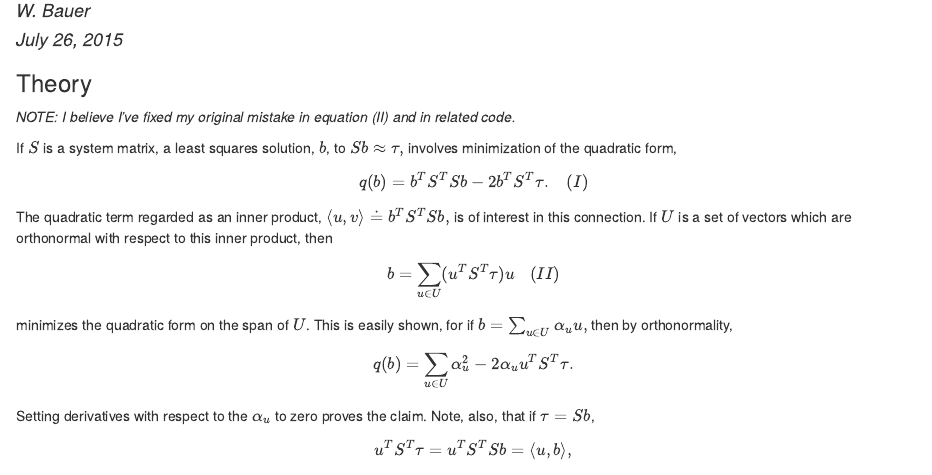
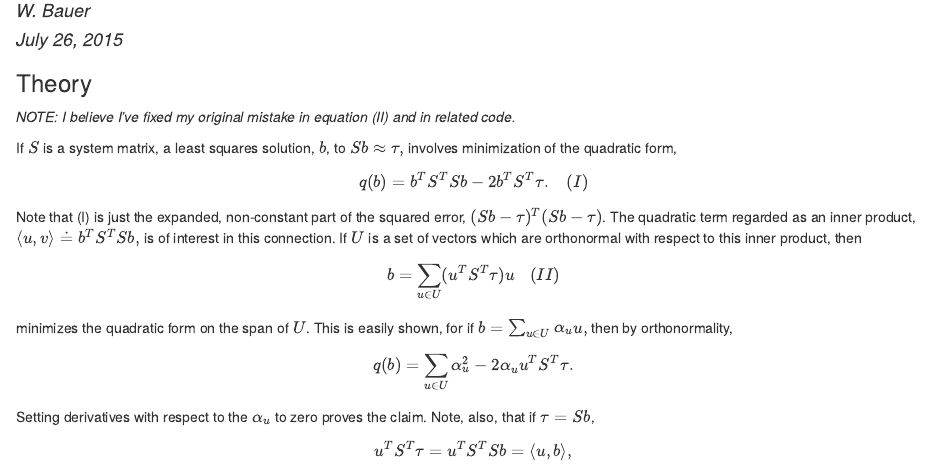
Before and after one commit to WilCrofter/crust, an R Markdown document (www/pix_alternatives.Rmd): the page in a window 1100 px wide, from 70 px down. The pictures show the output file www/pix_alternatives.html that the author committed with the source, opened offline.

Commit message:
minor addition to docs

```diff
--- a/www/pix_alternatives.Rmd
+++ b/www/pix_alternatives.Rmd
@@ -9,7 +9,7 @@ output: html_document
 
 *NOTE: I believe I've fixed my original mistake in equation (II) and in related code.*
 
-If $S$ is a system matrix, a least squares solution, $b$, to $Sb \approx \tau,$ involves minimization of the quadratic form, $$q(b) = b^TS^TSb - 2b^TS^T\tau.\:\:\:\:(I)$$ The quadratic term regarded as an inner product, $\langle u, v\rangle \doteq b^TS^TSb,$ is of interest in this connection. If $U$ is a set of vectors which are orthonormal with respect to this inner product, then$$b = \sum_{u \in U} (u^T S^T \tau) u\:\:\:\:(II)$$minimizes the quadratic form on the span of $U$. This is easily shown, for if $b = \sum_{u \in U} \alpha_u u,$ then by orthonormality,$$q(b) = \sum_{u \in U} \alpha_u^2 - 2\alpha_u u^T S^T \tau.$$Setting derivatives with respect to the $\alpha_u$ to zero proves the claim. Note, also, that if $\tau = Sb$,$$u^T S^T \tau = u^T S^T S b = \langle u, b \rangle,$$i.e., $\alpha_u$ is the projection of $b$ on $u$ with respect to this inner product.
+If $S$ is a system matrix, a least squares solution, $b$, to $Sb \approx \tau,$ involves minimization of the quadratic form, $$q(b) = b^TS^TSb - 2b^TS^T\tau.\:\:\:\:(I)$$Note that (I) is just the expanded, non-constant part of the squared error, $(Sb-\tau)^T(Sb-\tau)$. The quadratic term regarded as an inner product, $\langle u, v\rangle \doteq b^TS^TSb,$ is of interest in this connection. If $U$ is a set of vectors which are orthonormal with respect to this inner product, then$$b = \sum_{u \in U} (u^T S^T \tau) u\:\:\:\:(II)$$minimizes the quadratic form on the span of $U$. This is easily shown, for if $b = \sum_{u \in U} \alpha_u u,$ then by orthonormality,$$q(b) = \sum_{u \in U} \alpha_u^2 - 2\alpha_u u^T S^T \tau.$$Setting derivatives with respect to the $\alpha_u$ to zero proves the claim. Note, also, that if $\tau = Sb$,$$u^T S^T \tau = u^T S^T S b = \langle u, b \rangle,$$i.e., $\alpha_u$ is the projection of $b$ on $u$ with respect to this inner product.
 
 For brevity, I'll refer to orthonormality with respect to the above inner product, as "S-orthonormality."
 
```
Also changed, not shown: www/pix_alternatives.html.
